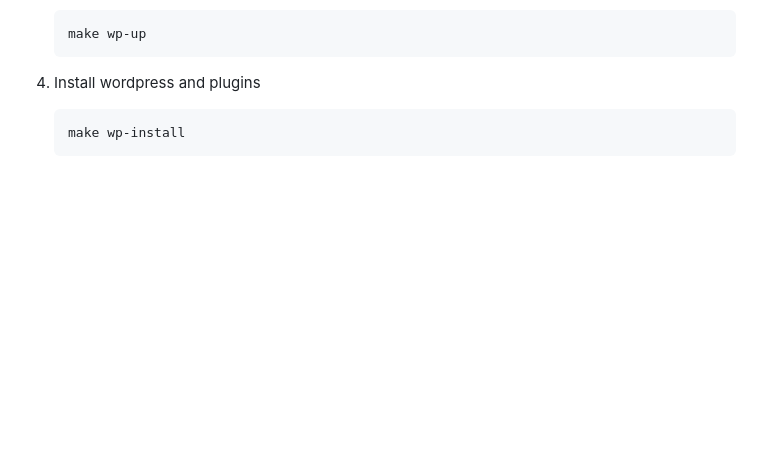
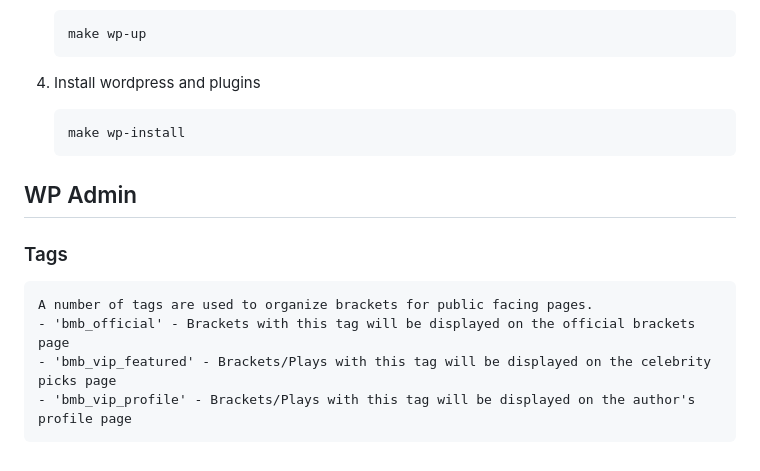
Before and after one commit to codasite/bmb-rails, a Markdown page: README.md, the part around the change. GitHub-like rendering; blank space fills up the shorter version.

````diff
--- a/README.md
+++ b/README.md
@@ -173,3 +173,11 @@ For development it's faster to use a slimmed down version of the site.
     ```
     make wp-install
     ```
+
+## WP Admin
+
+### Tags
+    A number of tags are used to organize brackets for public facing pages.
+    - 'bmb_official' - Brackets with this tag will be displayed on the official brackets page
+    - 'bmb_vip_featured' - Brackets/Plays with this tag will be displayed on the celebrity picks page
+    - 'bmb_vip_profile' - Brackets/Plays with this tag will be displayed on the author's profile page
````
